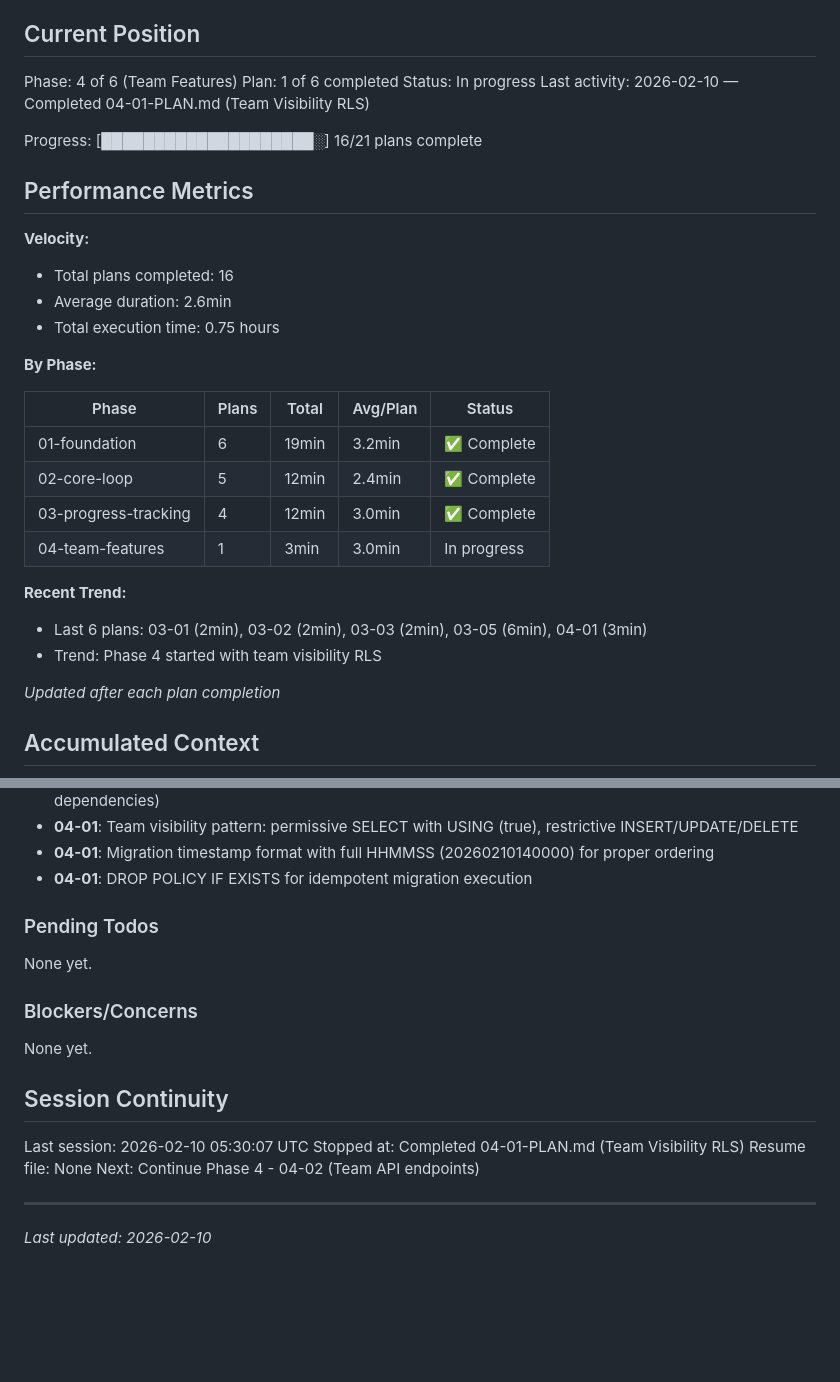
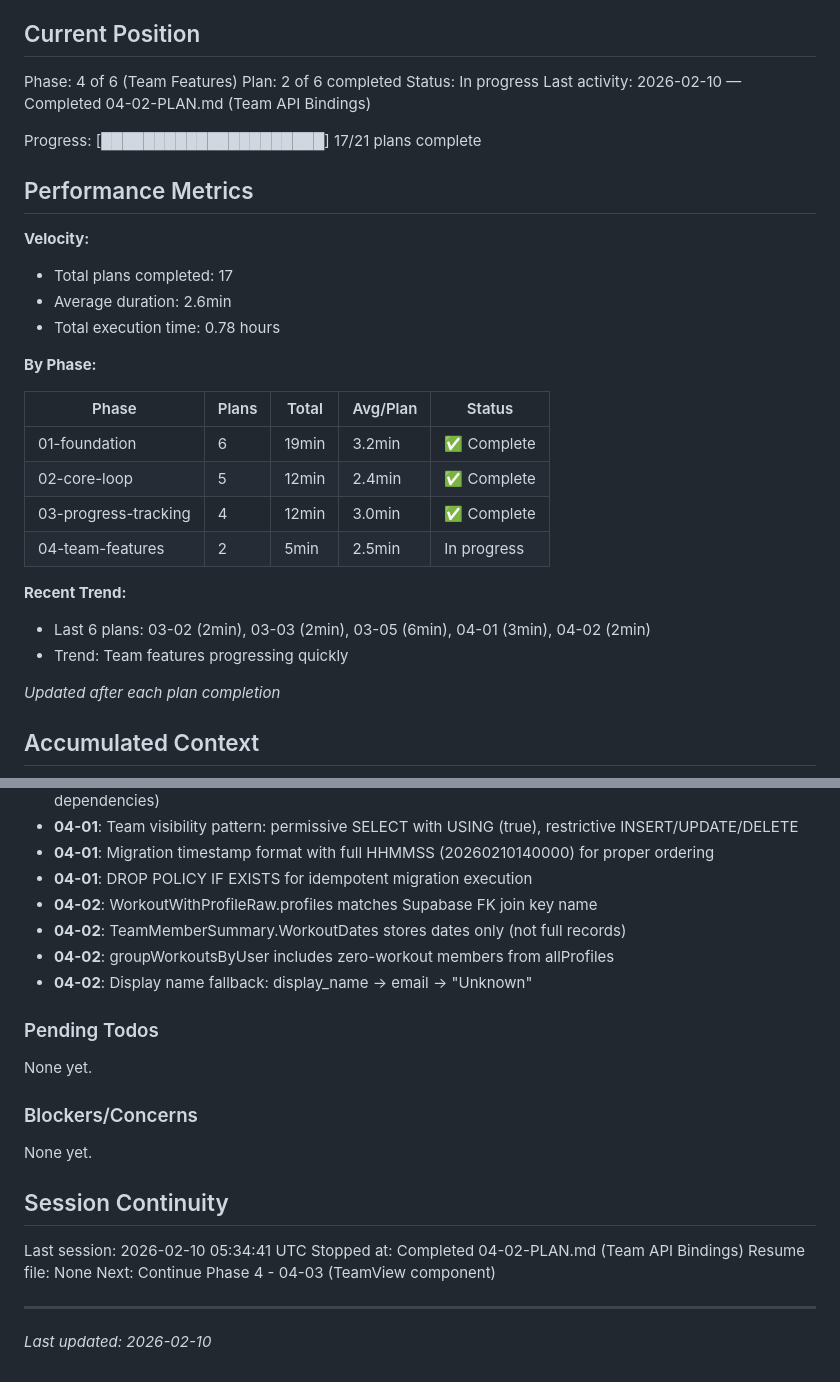
Before and after one commit to ohama/rollbook, a Markdown page: .planning/STATE.md, 2 parts joined by grey strips. Rendered like a GitHub page; blank space fills up the shorter version.

Commit message:
docs(04-02): complete team API bindings plan
Tasks completed: 2/2
- Add team-related types to Types.fs
- Create Team.fs with data fetching functions

SUMMARY: .planning/phases/04-team-features/04-02-SUMMARY.md

```diff
--- a/.planning/STATE.md
+++ b/.planning/STATE.md
@@ -10,18 +10,18 @@ See: .planning/PROJECT.md (updated 2025-02-10)
 ## Current Position
 
 Phase: 4 of 6 (Team Features)
-Plan: 1 of 6 completed
+Plan: 2 of 6 completed
 Status: In progress
-Last activity: 2026-02-10 — Completed 04-01-PLAN.md (Team Visibility RLS)
+Last activity: 2026-02-10 — Completed 04-02-PLAN.md (Team API Bindings)
 
-Progress: [████████████████████░] 16/21 plans complete
+Progress: [█████████████████████] 17/21 plans complete
 
 ## Performance Metrics
 
 **Velocity:**
-- Total plans completed: 16
+- Total plans completed: 17
 - Average duration: 2.6min
-- Total execution time: 0.75 hours
+- Total execution time: 0.78 hours
 
 **By Phase:**
 
@@ -30,11 +30,11 @@ Progress: [████████████████████░] 16/2
 | 01-foundation | 6 | 19min | 3.2min | ✅ Complete |
 | 02-core-loop | 5 | 12min | 2.4min | ✅ Complete |
 | 03-progress-tracking | 4 | 12min | 3.0min | ✅ Complete |
-| 04-team-features | 1 | 3min | 3.0min | In progress |
+| 04-team-features | 2 | 5min | 2.5min | In progress |
 
 **Recent Trend:**
-- Last 6 plans: 03-01 (2min), 03-02 (2min), 03-03 (2min), 03-05 (6min), 04-01 (3min)
-- Trend: Phase 4 started with team visibility RLS
+- Last 6 plans: 03-02 (2min), 03-03 (2min), 03-05 (6min), 04-01 (3min), 04-02 (2min)
+- Trend: Team features progressing quickly
 
 *Updated after each plan completion*
 
@@ -99,6 +99,10 @@ Recent decisions affecting current work:
 - **04-01**: Team visibility pattern: permissive SELECT with USING (true), restrictive INSERT/UPDATE/DELETE
 - **04-01**: Migration timestamp format with full HHMMSS (20260210140000) for proper ordering
 - **04-01**: DROP POLICY IF EXISTS for idempotent migration execution
+- **04-02**: WorkoutWithProfileRaw.profiles matches Supabase FK join key name
+- **04-02**: TeamMemberSummary.WorkoutDates stores dates only (not full records)
+- **04-02**: groupWorkoutsByUser includes zero-workout members from allProfiles
+- **04-02**: Display name fallback: display_name -> email -> "Unknown"
 
 ### Pending Todos
 
@@ -110,10 +114,10 @@ None yet.
 
 ## Session Continuity
 
-Last session: 2026-02-10 05:30:07 UTC
-Stopped at: Completed 04-01-PLAN.md (Team Visibility RLS)
+Last session: 2026-02-10 05:34:41 UTC
+Stopped at: Completed 04-02-PLAN.md (Team API Bindings)
 Resume file: None
-Next: Continue Phase 4 - 04-02 (Team API endpoints)
+Next: Continue Phase 4 - 04-03 (TeamView component)
 
 ---
 *Last updated: 2026-02-10*
```
Also changed, not shown: 1 other file.
